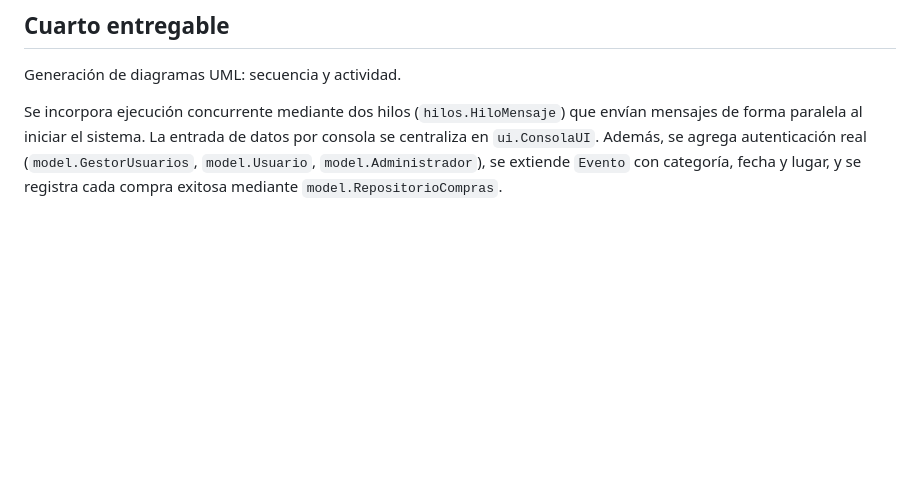
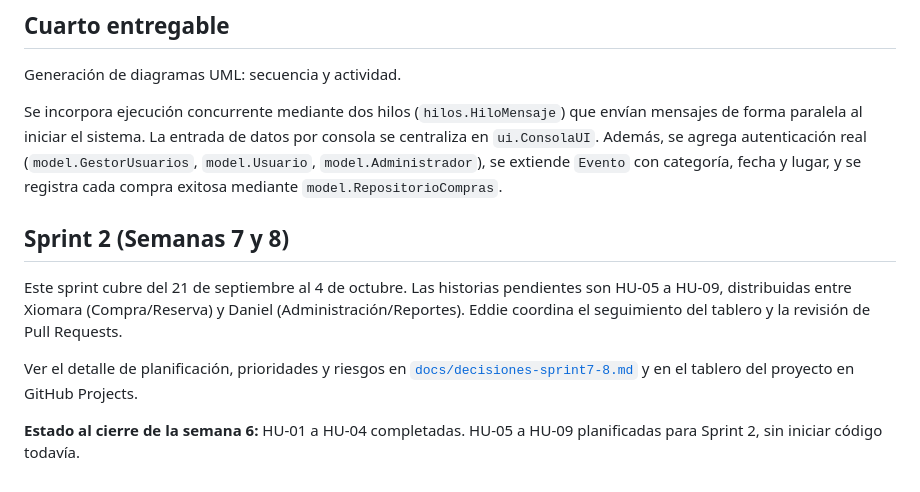
Before and after one commit to eddieescamilla/Proyecto_Gestion_Boletos_POO, a Markdown page: README.md, the part around the change. GitHub-like rendering; blank space fills up the shorter version.

```diff
--- a/README.md
+++ b/README.md
@@ -105,3 +105,11 @@ datos por consola se centraliza en `ui.ConsolaUI`. Además, se agrega
 autenticación real (`model.GestorUsuarios`, `model.Usuario`,
 `model.Administrador`), se extiende `Evento` con categoría, fecha y lugar,
 y se registra cada compra exitosa mediante `model.RepositorioCompras`.
+
+## Sprint 2 (Semanas 7 y 8)
+
+Este sprint cubre del 21 de septiembre al 4 de octubre. Las historias pendientes son HU-05 a HU-09, distribuidas entre Xiomara (Compra/Reserva) y Daniel (Administración/Reportes). Eddie coordina el seguimiento del tablero y la revisión de Pull Requests.
+
+Ver el detalle de planificación, prioridades y riesgos en [`docs/decisiones-sprint7-8.md`](./docs/decisiones-sprint7-8.md) y en el tablero del proyecto en GitHub Projects.
+
+**Estado al cierre de la semana 6:** HU-01 a HU-04 completadas. HU-05 a HU-09 planificadas para Sprint 2, sin iniciar código todavía.
```
